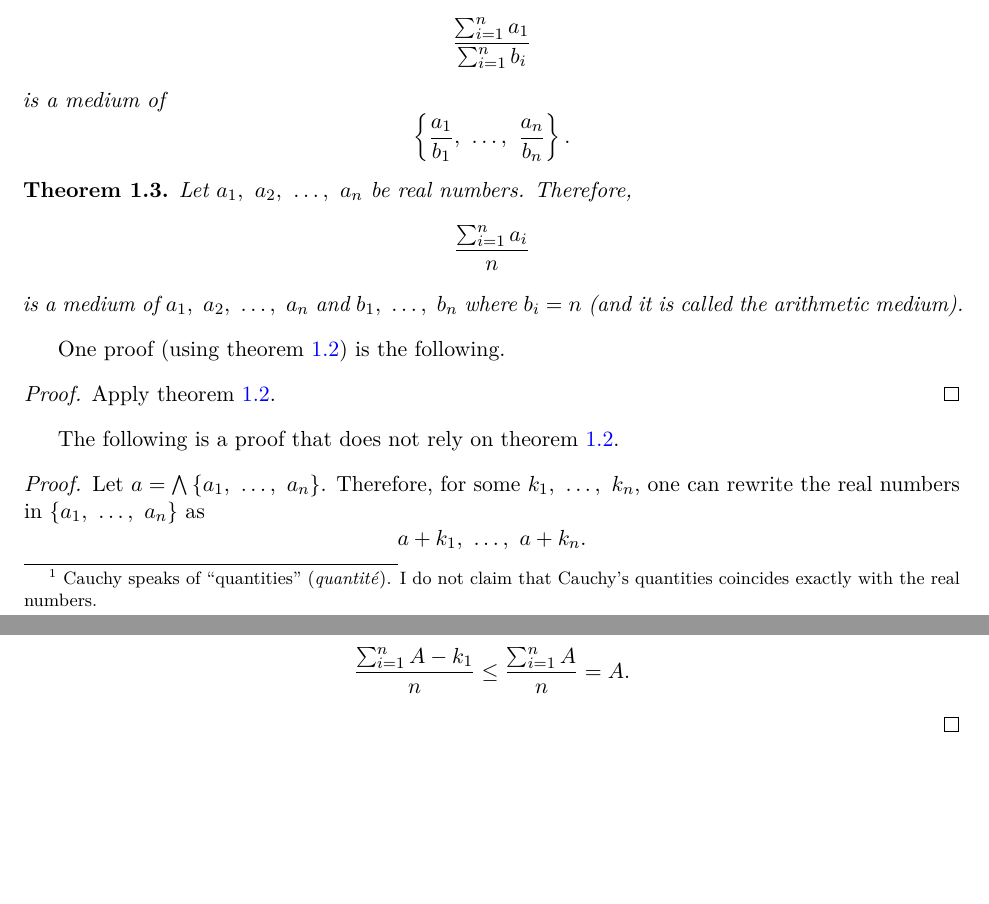
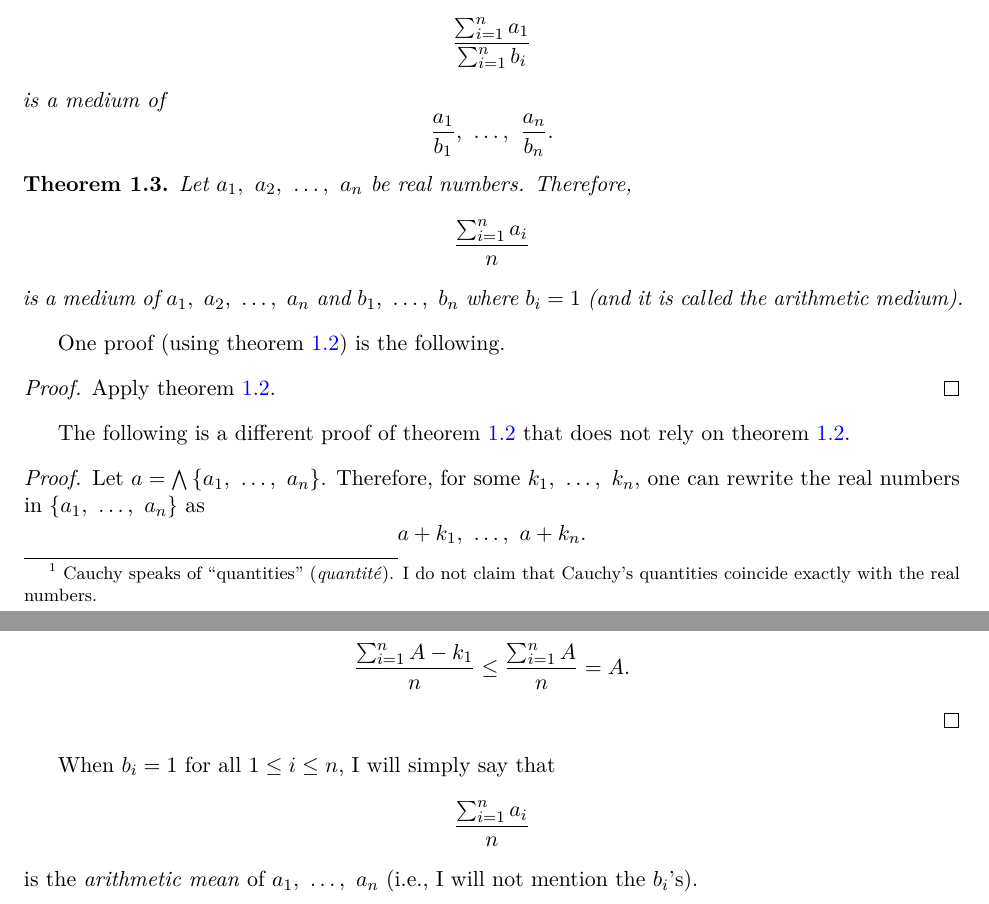
Before and after one commit to Mttbnchtt/some_mathematics, a LaTeX book (Cauchy,_Course_d_analyse_1821/main.tex): two parts of pages 4 and 5 of 5, joined at a grey line, cut so that both start at the same text, the shorter picture padded with empty space. Compiled offline with pdfLaTeX.

Commit message:
update proof of arithmetic medium

```diff
--- a/Cauchy,_Course_d_analyse_1821/main.tex
+++ b/Cauchy,_Course_d_analyse_1821/main.tex
@@ -114,7 +114,7 @@ In the chapter \textit{Pr\`{e}liminaries}, Cauchy discusses the general notion o
 
 \begin{definition}
     Let $n\in \N$. Given a list of real numbers\footnote{
-    ~Cauchy speaks of ``quantities'' (\textit{quantit\'{e}}). I do not claim that Cauchy's quantities coincides exactly with the real numbers.
+    ~Cauchy speaks of ``quantities'' (\textit{quantit\'{e}}). I do not claim that Cauchy's quantities coincide exactly with the real numbers.
     }
     $a_1,\ a_2,\ \dots,\ a_n$, a real number $m$ is \textit{medium} (\textit{moyenne}) among the $a_1,\ \dots,\ a_n$ if and only if
     \[
@@ -131,7 +131,7 @@ Let $n\in \N$. Let $(a_i)_{1\leq i \leq n}$ and $(b_i)_{1\leq i \leq n}$ be sequ
 \]
 is a medium of
 \[
-    \left\{ \frac{a_1}{b_1},\ \dots,\ \frac{a_n}{b_n} \right\}.
+    \frac{a_1}{b_1},\ \dots,\ \frac{a_n}{b_n}.
 \]
 \end{theorem}
 
@@ -140,14 +140,14 @@ is a medium of
     \[
         \frac{\sum_{i=1}^{n}a_i}{n}
     \]
-    is a medium of $a_1,\ a_2,\ \dots,\ a_n$ and $b_1,\ \dots,\ b_n$ where $b_i = n$ (and it is called the \textit{arithmetic medium}).
+    is a medium of $a_1,\ a_2,\ \dots,\ a_n$ and $b_1,\ \dots,\ b_n$ where $b_i = 1$ (and it is called the \textit{arithmetic medium}).
 \end{theorem}
 One proof (using \cref{theorem.medium}) is the following.
 \begin{proof}
     Apply \cref{theorem.medium}.
 \end{proof}
 
-The following is a proof that does not rely on \cref{theorem.medium}.
+The following is a different proof of \cref{theorem.medium} that does not rely on \cref{theorem.medium}.
 \begin{proof}
     Let $a = \bigwedge\left\{a_1,\ \dots,\ a_n\right\}$.
 Therefore, for some $k_1,\ \dots,\ k_n$, one can rewrite the real numbers in $\left\{a_1,\ \dots,\ a_n\right\}$ as
@@ -168,6 +168,11 @@ Reasoning as above, one shows that
     \frac{\sum_{i=1}^{n} A-k_1}{n} \leq \frac{\sum_{i=1}^{n} A}{n} = A.
 \]
 \end{proof}
+When $b_i = 1$ for all $1\leq i \leq n$, I will simply say that
+\[
+    \frac{\sum_{i=1}^{n} a_i}{n}
+\]
+is the \textit{arithmetic mean} of $a_1,\ \dots,\ a_n$ (i.e., I will not mention the $b_i$'s).
 
 
 
```
